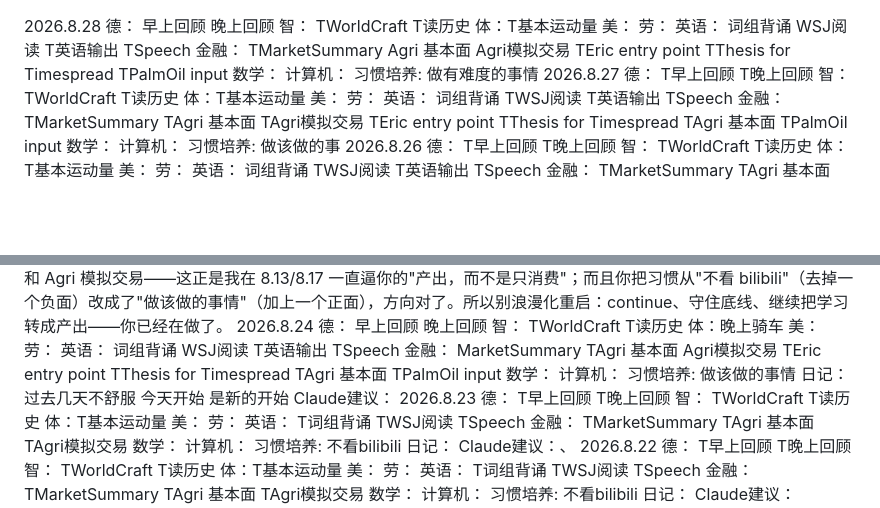
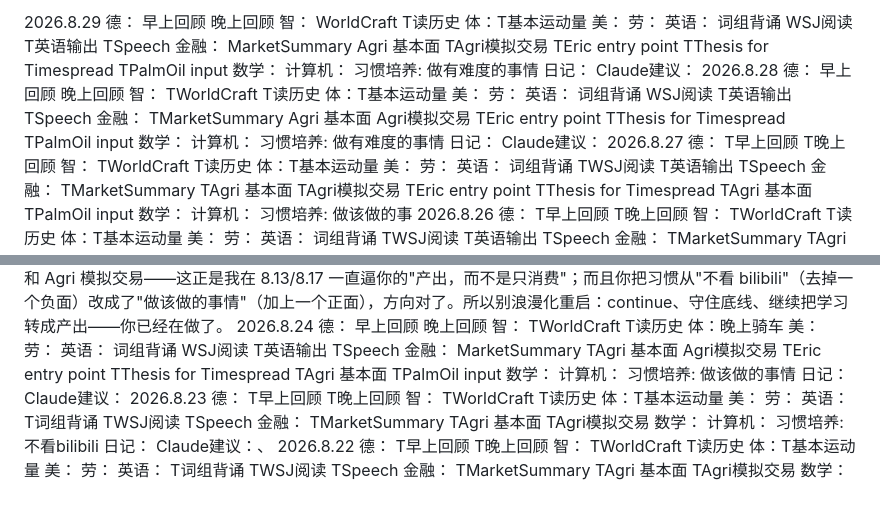
Before and after one commit to Guangsheng-Li/Lifegoal, a Markdown page: Life Goal - 德智体美劳.md, 2 parts joined by grey strips. Drawn GitHub-style; blank space fills up the shorter version.

```diff
--- a/Life Goal - 德智体美劳.md
+++ b/Life Goal - 德智体美劳.md
@@ -1,3 +1,31 @@
+2026.8.29
+	德：
+		早上回顾
+		晚上回顾
+	智：
+		WorldCraft
+		T读历史
+	体：T基本运动量
+	美：
+	劳：
+		英语：
+			词组背诵
+			WSJ阅读
+			T英语输出
+			TSpeech
+		金融：
+			MarketSummary
+			Agri 基本面
+			TAgri模拟交易
+			TEric entry point
+			TThesis for Timespread
+			TPalmOil input
+		数学：
+		计算机：
+	习惯培养:
+		做有难度的事情
+	日记：
+	Claude建议：
 2026.8.28
 	德：
 		早上回顾
@@ -24,6 +52,8 @@
 		计算机：
 	习惯培养:
 		做有难度的事情
+	日记：
+	Claude建议：
 2026.8.27
 	德：
 		T早上回顾
@@ -134,7 +164,7 @@
 		计算机：
 	习惯培养:
 		做该做的事情
-	日记：过去几天不舒服 今天开始 是新的开始
+	日记：
 	Claude建议：
 2026.8.23
 	德：
```
